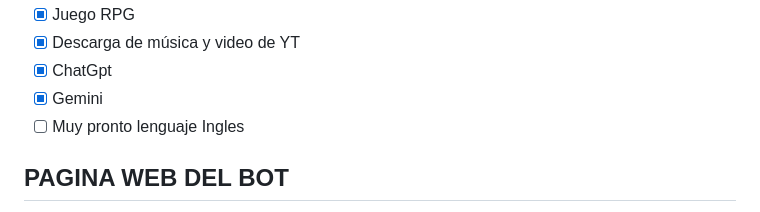
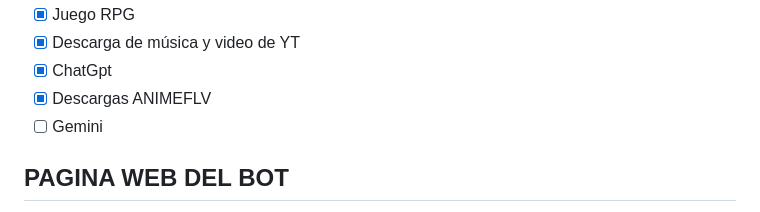
Before and after one commit to davidprospero123/REM-CHAM-MD, a Markdown page: README.md, the part around the change. Drawn GitHub-style.

Commit message:
𝘼𝘾𝙏𝙐𝘼𝙇𝙄𝙕𝘼𝘾𝙄𝙊𝙉 𝙍𝙀𝘼𝘿𝙈𝙀

```diff
--- a/README.md
+++ b/README.md
@@ -203,8 +203,8 @@ Pega la URL de tu repositorio forked de REM-CHAM y haz clic en importar.
 - [x] Juego RPG
 - [x] Descarga de música y video de YT
 - [x] ChatGpt
-- [x] Gemini
-- [ ] Muy pronto lenguaje Ingles
+- [x] Descargas ANIMEFLV
+- [ ] Gemini
 
 ## PAGINA WEB DEL BOT
 
```
